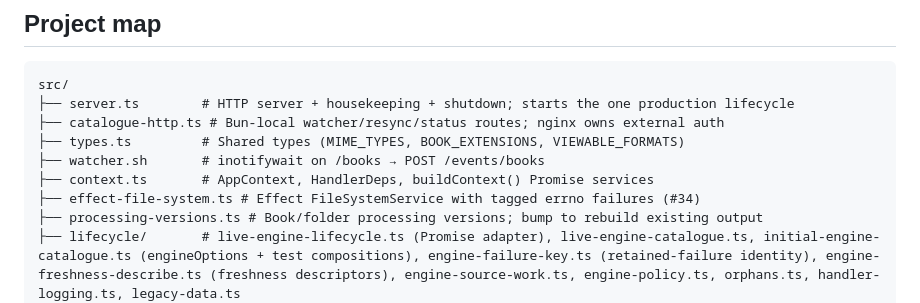
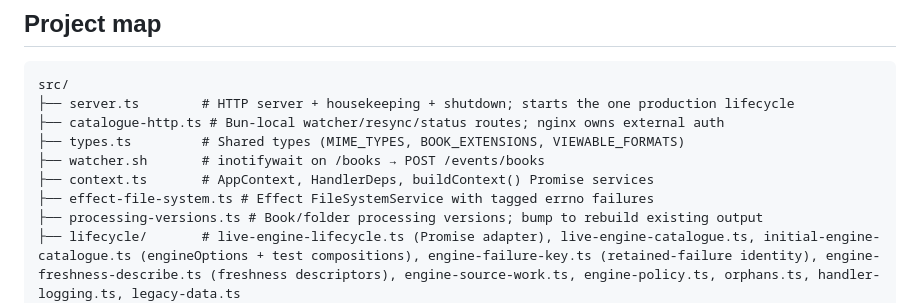
Before and after one commit to Seigiard/opds-generator, a Markdown page: AGENTS.md, the part around one of its changes. Rendered like a GitHub page.

```diff
--- a/AGENTS.md
+++ b/AGENTS.md
@@ -13,7 +13,7 @@ src/
 ├── types.ts         # Shared types (MIME_TYPES, BOOK_EXTENSIONS, VIEWABLE_FORMATS)
 ├── watcher.sh       # inotifywait on /books → POST /events/books
 ├── context.ts       # AppContext, HandlerDeps, buildContext() Promise services
-├── effect-file-system.ts # Effect FileSystemService with tagged errno failures (#34)
+├── effect-file-system.ts # Effect FileSystemService with tagged errno failures
 ├── processing-versions.ts # Book/folder processing versions; bump to rebuild existing output
 ├── lifecycle/       # live-engine-lifecycle.ts (Promise adapter), live-engine-catalogue.ts, initial-engine-catalogue.ts (engineOptions + test compositions), engine-failure-key.ts (retained-failure identity), engine-freshness-describe.ts (freshness descriptors), engine-source-work.ts, engine-policy.ts, orphans.ts, handler-logging.ts, legacy-data.ts
 ├── processing/      # Event types, adapters and Effect handlers (no queue or consumer: the engine schedules)
```
Also changed, not shown: other parts of AGENTS.md (+1 -1 lines).
